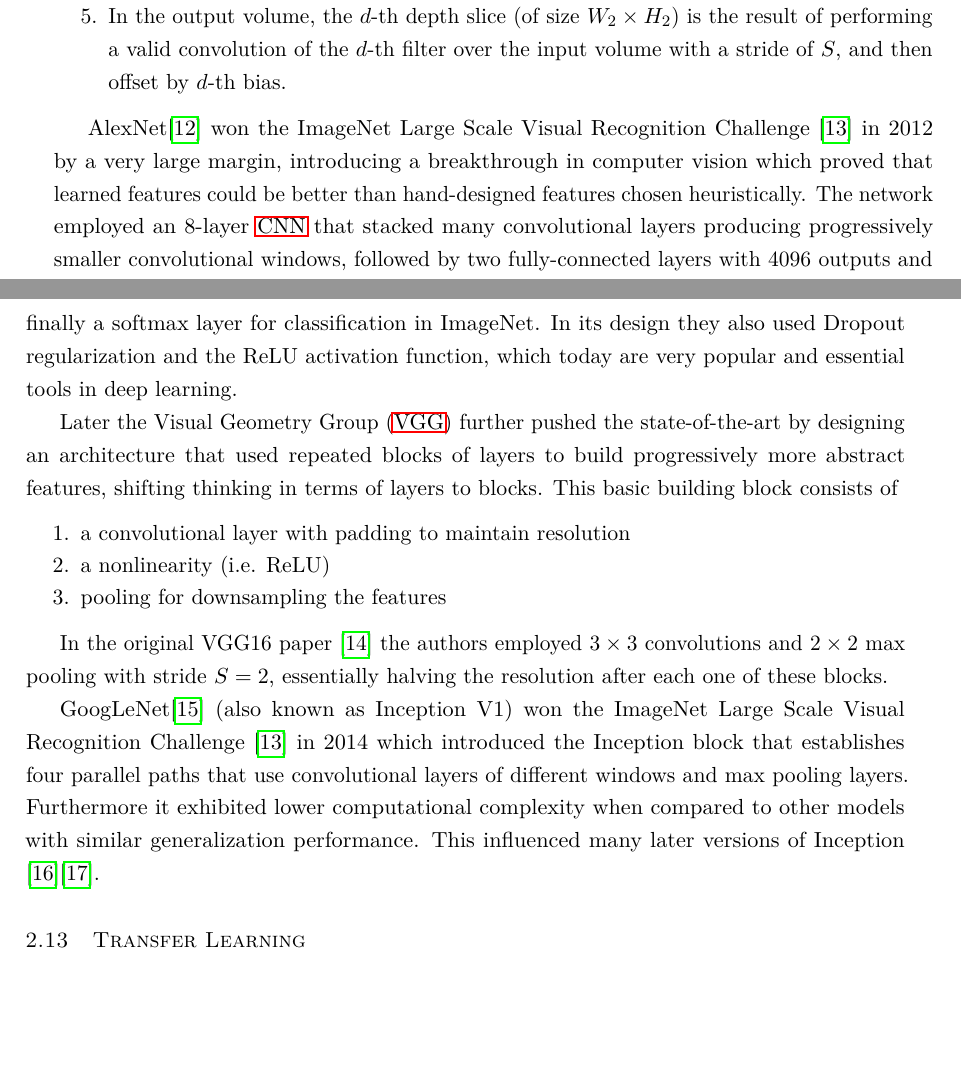
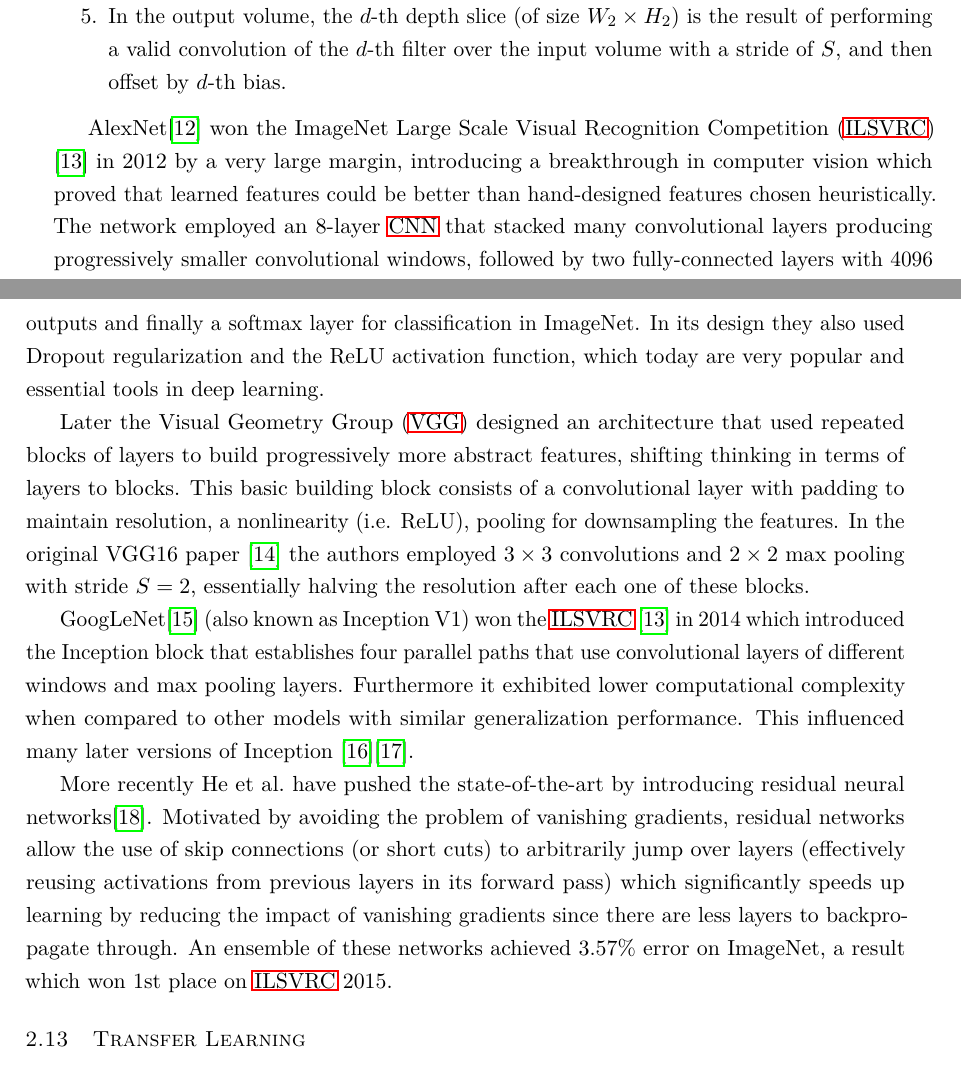
Before and after one commit to pkill37/cnn-transfer-learning, a LaTeX thesis (doc/matter.tex, which reads doc/chapters/deeplearning.tex): two parts of pages 23 and 24 of 40, joined at a grey line, cut so that both start at the same text, the shorter picture padded with empty space. Compiled offline with pdfLaTeX.

Commit message:
Finish writing about conv nets

```diff
--- a/doc/chapters/deeplearning.tex
+++ b/doc/chapters/deeplearning.tex
@@ -417,21 +417,13 @@
     \item In the output volume, the $d$-th depth slice (of size $W_2 \times H_2$) is the result of performing a valid convolution of the $d$-th filter over the input volume with a stride of $S$, and then offset by $d$-th bias.
 \end{enumerate}
 
-AlexNet\cite{alexnet} won the ImageNet Large Scale Visual Recognition Challenge \cite{imagenet} in 2012 by a very large margin, introducing a breakthrough in computer vision which proved that learned features could be better than hand-designed features chosen heuristically. The network employed an 8-layer \ac{CNN} that stacked many convolutional layers producing progressively smaller convolutional windows, followed by two fully-connected layers with 4096 outputs and finally a softmax layer for classification in ImageNet. In its design they also used Dropout regularization and the ReLU activation function, which today are very popular and essential tools in deep learning.
+AlexNet\cite{alexnet} won the \ac{ILSVRC} \cite{imagenet} in 2012 by a very large margin, introducing a breakthrough in computer vision which proved that learned features could be better than hand-designed features chosen heuristically. The network employed an 8-layer \ac{CNN} that stacked many convolutional layers producing progressively smaller convolutional windows, followed by two fully-connected layers with 4096 outputs and finally a softmax layer for classification in ImageNet. In its design they also used Dropout regularization and the ReLU activation function, which today are very popular and essential tools in deep learning.
 
-Later the \ac{VGG} further pushed the state-of-the-art by designing an architecture that used repeated blocks of layers to build progressively more abstract features, shifting thinking in terms of layers to blocks. This basic building block consists of
+Later the \ac{VGG} designed an architecture that used repeated blocks of layers to build progressively more abstract features, shifting thinking in terms of layers to blocks. This basic building block consists of a convolutional layer with padding to maintain resolution, a nonlinearity (i.e. ReLU), pooling for downsampling the features. In the original VGG16 paper \cite{vgg16} the authors employed $3 \times 3$ convolutions and $2 \times 2$ max pooling with stride $S = 2$, essentially halving the resolution after each one of these blocks.
 
-\begin{enumerate}
-    \item a convolutional layer with padding to maintain resolution
-    \item a nonlinearity (i.e. ReLU)
-    \item pooling for downsampling the features
-\end{enumerate}
+GoogLeNet\cite{inceptionv1} (also known as Inception V1) won the \ac{ILSVRC} \cite{imagenet} in 2014 which introduced the Inception block that establishes four parallel paths that use convolutional layers of different windows and max pooling layers. Furthermore it exhibited lower computational complexity when compared to other models with similar generalization performance. This influenced many later versions of Inception \cite{inceptionv2_3}\cite{inceptionv4}.
 
-In the original VGG16 paper \cite{vgg16} the authors employed $3 \times 3$ convolutions and $2 \times 2$ max pooling with stride $S = 2$, essentially halving the resolution after each one of these blocks.
-
-GoogLeNet\cite{inceptionv1} (also known as Inception V1) won the ImageNet Large Scale Visual Recognition Challenge \cite{imagenet} in 2014 which introduced the Inception block that establishes four parallel paths that use convolutional layers of different windows and max pooling layers. Furthermore it exhibited lower computational complexity when compared to other models with similar generalization performance. This influenced many later versions of Inception \cite{inceptionv2_3}\cite{inceptionv4}.
-
-% TODO: resnets
+More recently \citeauthor{resnet} have pushed the state-of-the-art by introducing residual neural networks\cite{resnet}. Motivated by avoiding the problem of vanishing gradients, residual networks allow the use of skip connections (or short cuts) to arbitrarily jump over layers (effectively reusing activations from previous layers in its forward pass) which significantly speeds up learning by reducing the impact of vanishing gradients since there are less layers to backpropagate through. An ensemble of these networks achieved 3.57\% error on ImageNet, a result which won 1st place on \ac{ILSVRC} 2015.
 
 \section{Transfer Learning}
 \label{section:transferlearning}
```
Also changed, not shown: doc/bib/references.bib (+14 -0 lines).
